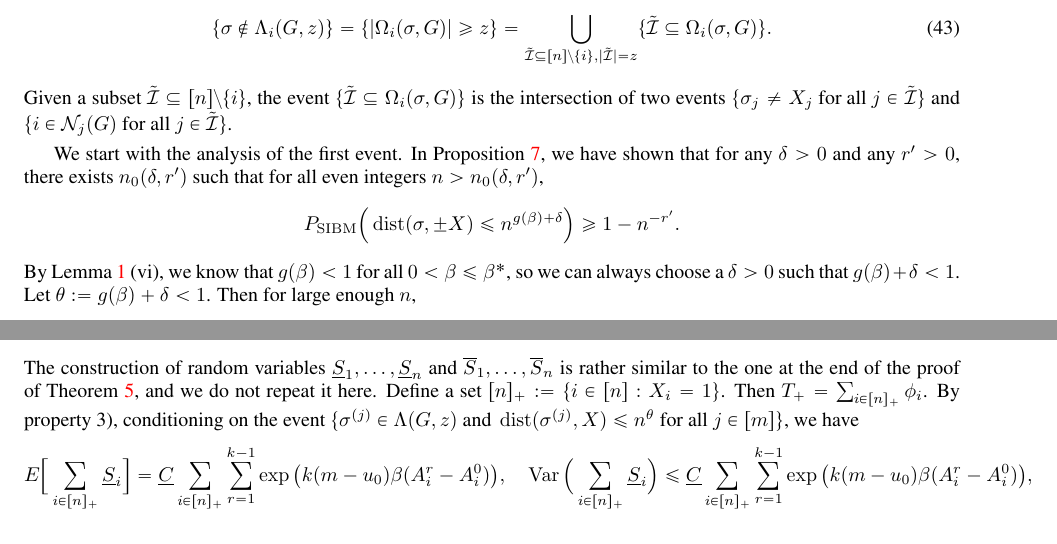
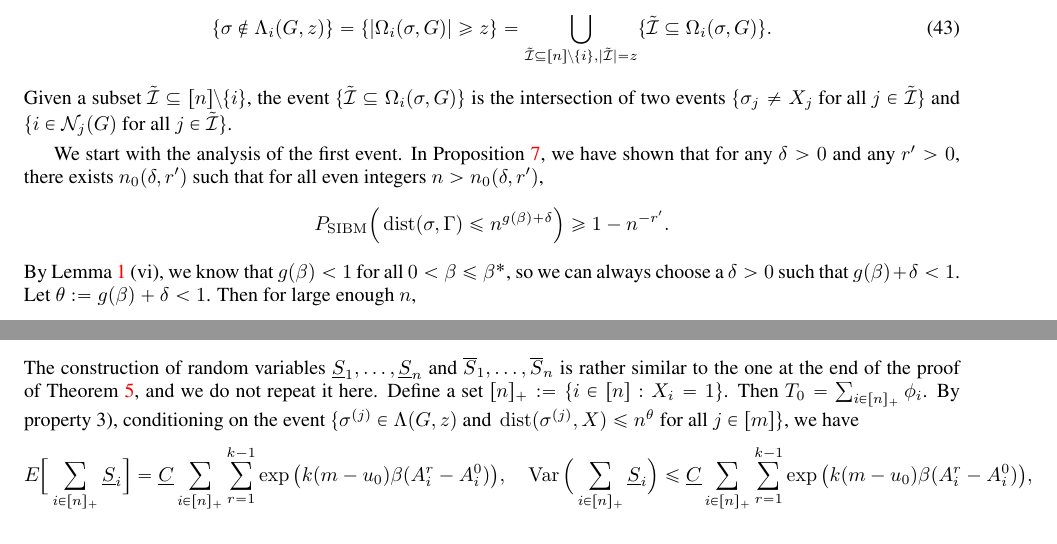
Before and after one commit to zhaofeng-shu33/SIBM, a LaTeX document (extension.tex): two parts of pages 28 and 33 of 44, joined at a grey line, cut so that both start at the same text. Compiled offline with pdfLaTeX.

Commit message:
fix notation

```diff
--- a/extension.tex
+++ b/extension.tex
@@ -1830,7 +1830,7 @@ i.e., $\Lambda_i(G, z)$ consists of all the samples for which the number of ``ba
 	In Proposition~\ref{prop:43}, we have shown that
 	for any $\delta>0$ and any $r'>0$, there exists $n_0(\delta, r')$ such that for all even integers $n>n_0(\delta, r')$,
 	$$
-	P_{\SIBM} \Big(\dist(\sigma,\pm X) \le n^{g(\beta)+\delta}
+	P_{\SIBM} \Big(\dist(\sigma, \Gamma) \le n^{g(\beta)+\delta}
 	\Big) \ge 1- n^{-r'} .
 	$$
 	By Lemma~\ref{lm:ele} (vi), we know that $g(\beta)<1$ for all $0<\beta\le\beta^\ast$, so we can always choose a $\delta>0$ such that $g(\beta)+\delta<1$.
@@ -2190,7 +2190,7 @@ P_{\sigma | G}(\sigma =\sigma^{(j)}) & = C_G(\sigma^{(j)})\exp(\sum_{r=1}^k\sum_
 	\end{enumerate}
 	The construction of random variables $\underline{S}_1,\dots, \underline{S}_n$ and $\overline{S}_1,\dots,\overline{S}_n$ is rather similar to the one at the end of the proof of Theorem~\ref{thm:dist}, and we do not repeat it here.
 	Define a set $[n]_+:=\{i\in[n]:X_i=1\}$.
-	Then $T_+=\sum_{i\in[n]_+} \phi_i$.
+	Then $T_0=\sum_{i\in[n]_+} \phi_i$.
 	By property 3), conditioning on the event $\{\sigma^{(j)}\in  \Lambda(G, z)
 	\text{~and~} \dist(\sigma^{(j)}, X) \le n^\theta
 	\text{~for all~} j\in[m]\}$, we have
```
Also changed, not shown: SBMExact_21.tex (+1 -1 lines).
